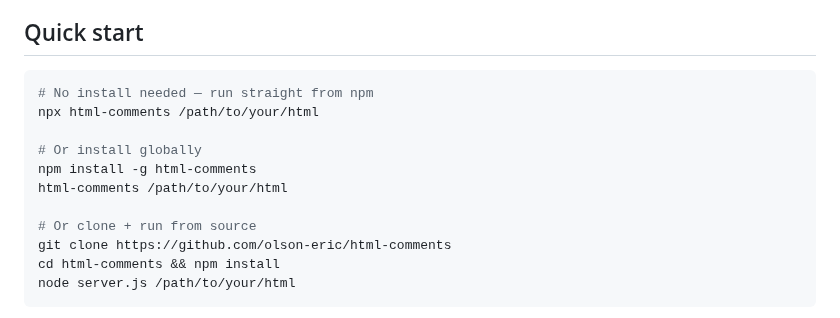
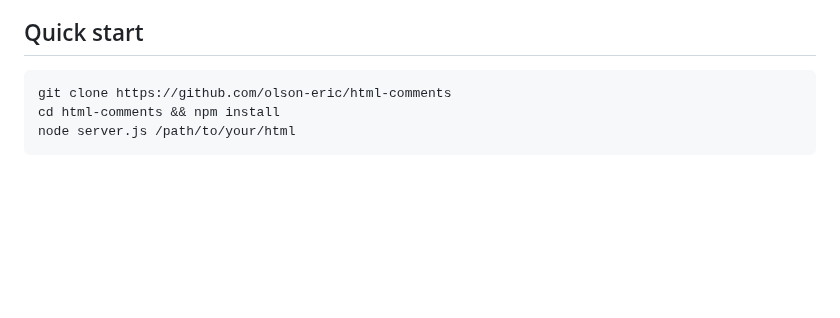
Before and after one commit to olson-eric/html-comments, a Markdown page: README.md, the part around the change. Drawn GitHub-style; blank space fills up the shorter version.

Commit message:
Remove npm install instructions from README; package is unpublished
Co-Authored-By: Claude Fable 5 <noreply@anthropic.com>
Claude-Session: https://claude.ai/code/session_01L2SVudpbhJy5qxDNohq1dt

````diff
--- a/README.md
+++ b/README.md
@@ -13,14 +13,6 @@ Supported file kinds:
 ## Quick start
 
 ```bash
-# No install needed — run straight from npm
-npx html-comments /path/to/your/html
-
-# Or install globally
-npm install -g html-comments
-html-comments /path/to/your/html
-
-# Or clone + run from source
 git clone https://github.com/olson-eric/html-comments
 cd html-comments && npm install
 node server.js /path/to/your/html
````
